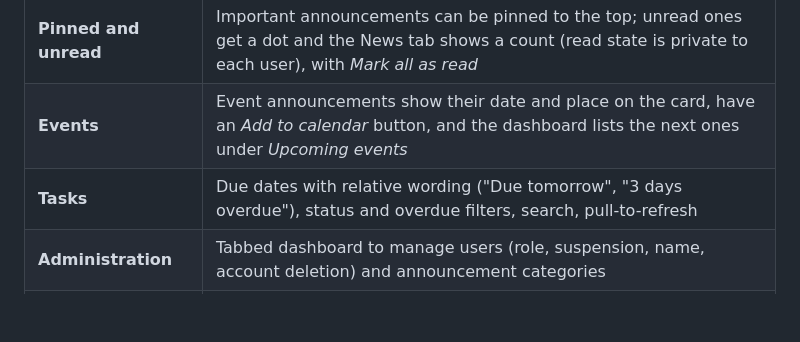
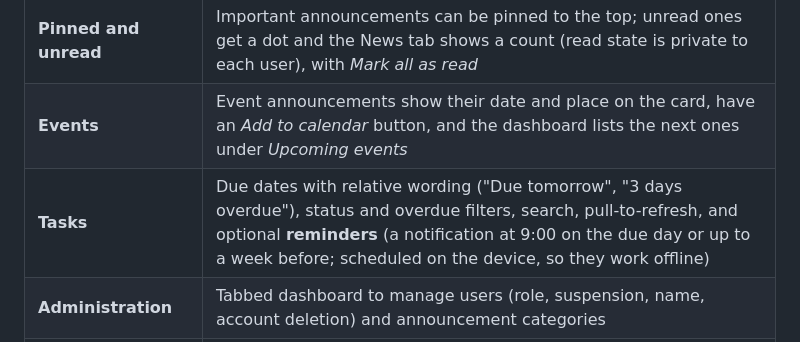
Before and after one commit to Marzouki-Sami/campus-companion-app, a Markdown page: README.md, the part around the change. Rendered like a GitHub page; blank space fills up the shorter version.

Commit message:
Document task reminders

```diff
--- a/README.md
+++ b/README.md
@@ -23,7 +23,7 @@
 | **Announcements** | Category chips, full-text search, time-range filter; professors and admins can publish, edit and delete, pin, attach up to 8 photos (swipeable carousel, full-screen pinch-to-zoom viewer) and mark an announcement as an **event** with a date, time and place |
 | **Pinned and unread** | Important announcements can be pinned to the top; unread ones get a dot and the News tab shows a count (read state is private to each user), with *Mark all as read* |
 | **Events** | Event announcements show their date and place on the card, have an *Add to calendar* button, and the dashboard lists the next ones under *Upcoming events* |
-| **Tasks** | Due dates with relative wording ("Due tomorrow", "3 days overdue"), status and overdue filters, search, pull-to-refresh |
+| **Tasks** | Due dates with relative wording ("Due tomorrow", "3 days overdue"), status and overdue filters, search, pull-to-refresh, and optional **reminders** (a notification at 9:00 on the due day or up to a week before; scheduled on the device, so they work offline) |
 | **Administration** | Tabbed dashboard to manage users (role, suspension, name, account deletion) and announcement categories |
 | **Accounts** | Email/password sign-up with **email verification** (6-digit code), a strong-password policy with a live checklist, **forgot-password** by emailed code, profile editing |
 | **Account safety** | Suspended or deleted accounts are blocked at sign-in, signed out when the app resumes, and denied by the database; breached passwords are refused |
```
